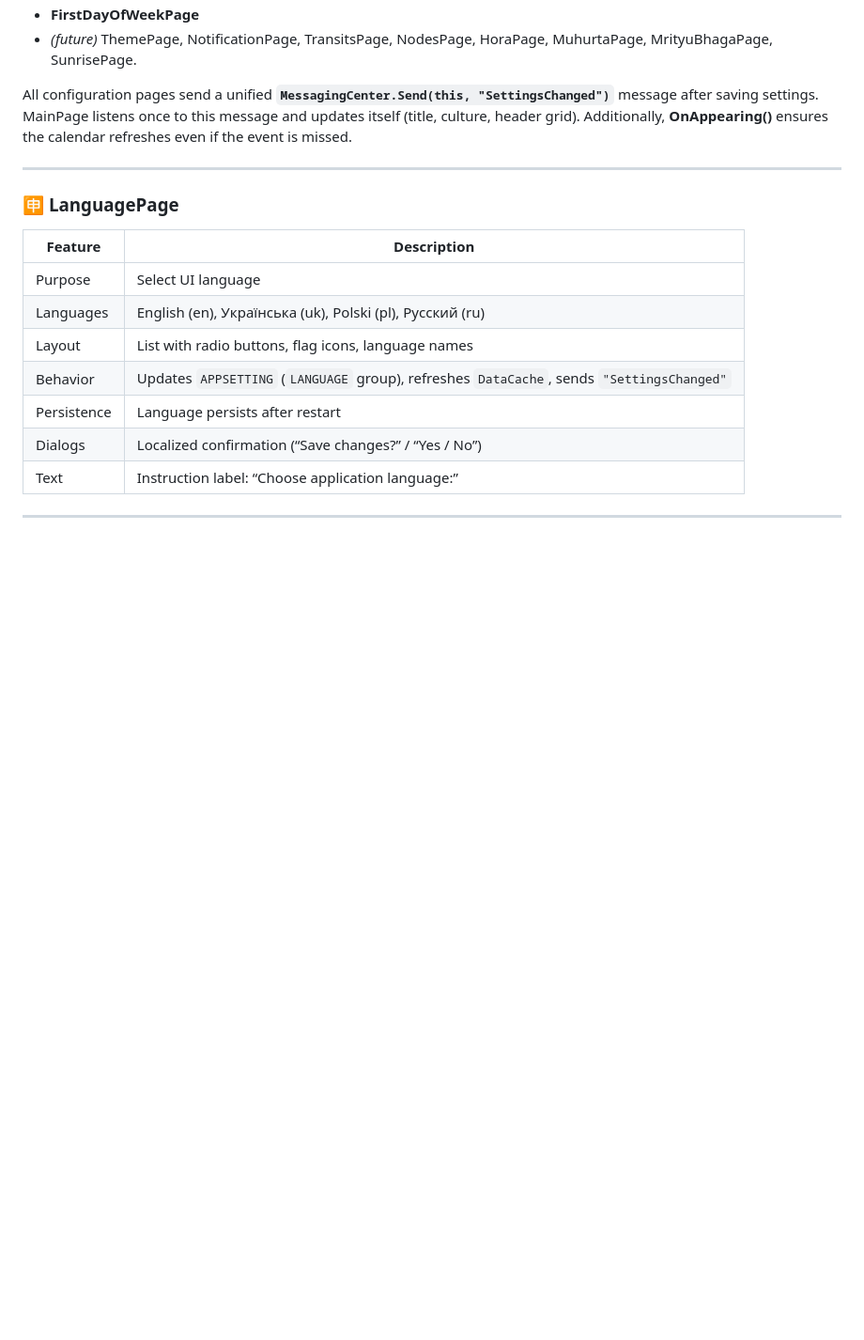
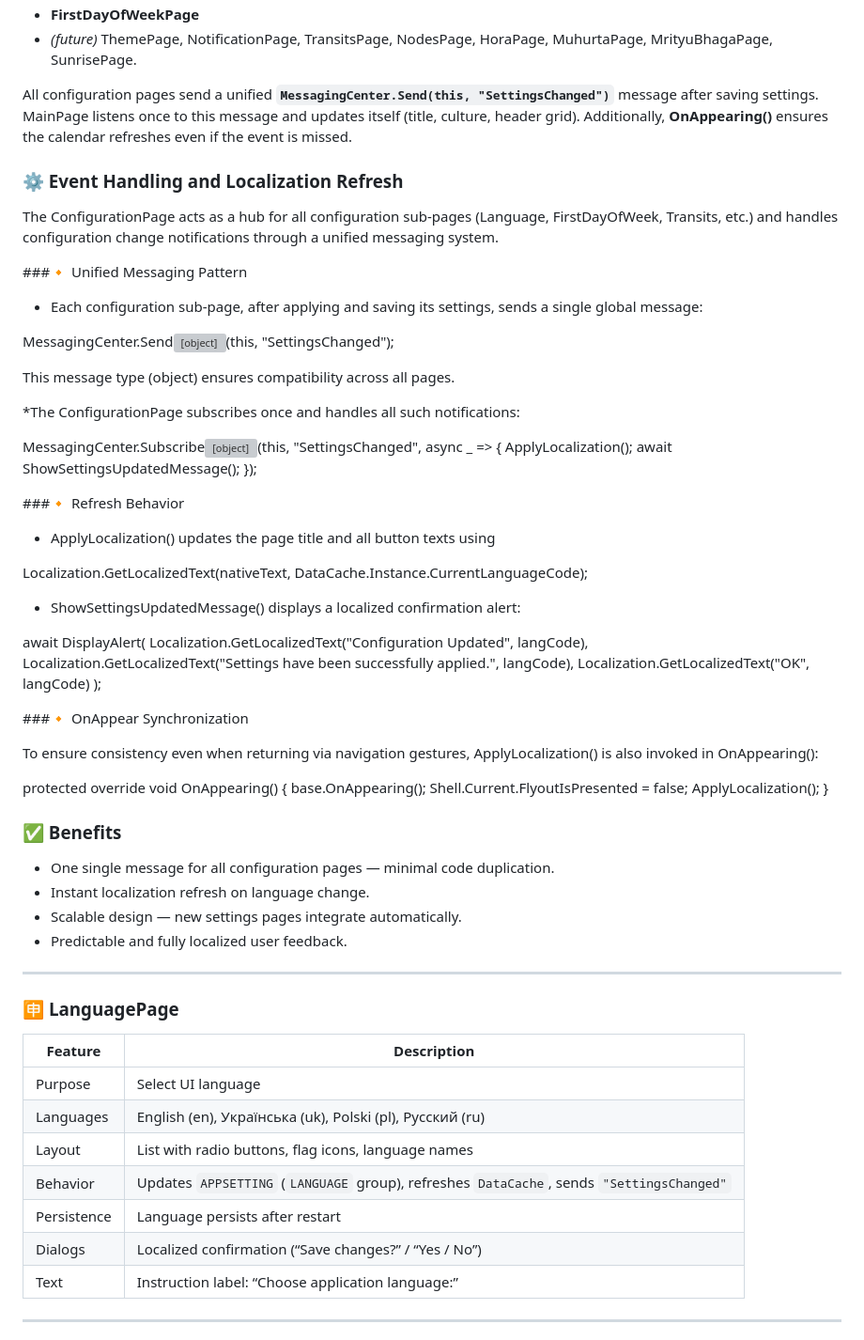
Before and after one commit to Serhii-Sheremet/PADMA, a Markdown page: PADMA/docs/requirements.md, the part around the change. Shown: that part at 94% size. Drawn GitHub-style; blank space fills up the shorter version; grey boxes are pictures that could not be loaded.

Commit message:
updated requirement

```diff
--- a/PADMA/docs/requirements.md
+++ b/PADMA/docs/requirements.md
@@ -124,6 +124,60 @@ Contains navigation buttons to sub-pages:
 All configuration pages send a unified **`MessagingCenter.Send(this, "SettingsChanged")`** message after saving settings.
 MainPage listens once to this message and updates itself (title, culture, header grid).
 Additionally, **OnAppearing()** ensures the calendar refreshes even if the event is missed.
+
+### ⚙️ Event Handling and Localization Refresh
+
+The ConfigurationPage acts as a hub for all configuration sub-pages (Language, FirstDayOfWeek, Transits, etc.)
+and handles configuration change notifications through a unified messaging system.
+
+###🔸 Unified Messaging Pattern
+
+* Each configuration sub-page, after applying and saving its settings, sends a single global message:
+
+MessagingCenter.Send<object>(this, "SettingsChanged");
+
+This message type (object) ensures compatibility across all pages.
+
+*The ConfigurationPage subscribes once and handles all such notifications:
+
+MessagingCenter.Subscribe<object>(this, "SettingsChanged", async _ =>
+{
+    ApplyLocalization();
+    await ShowSettingsUpdatedMessage();
+});
+
+###🔸 Refresh Behavior
+
+* ApplyLocalization() updates the page title and all button texts using
+
+Localization.GetLocalizedText(nativeText, DataCache.Instance.CurrentLanguageCode);
+
+* ShowSettingsUpdatedMessage() displays a localized confirmation alert:
+
+await DisplayAlert(
+    Localization.GetLocalizedText("Configuration Updated", langCode),
+    Localization.GetLocalizedText("Settings have been successfully applied.", langCode),
+    Localization.GetLocalizedText("OK", langCode)
+);
+
+###🔸 OnAppear Synchronization
+
+To ensure consistency even when returning via navigation gestures,
+ApplyLocalization() is also invoked in OnAppearing():
+
+protected override void OnAppearing()
+{
+    base.OnAppearing();
+    Shell.Current.FlyoutIsPresented = false;
+    ApplyLocalization();
+}
+
+### ✅ Benefits
+
+* One single message for all configuration pages — minimal code duplication.
+* Instant localization refresh on language change.
+* Scalable design — new settings pages integrate automatically.
+* Predictable and fully localized user feedback.
 
 ---
 
```
